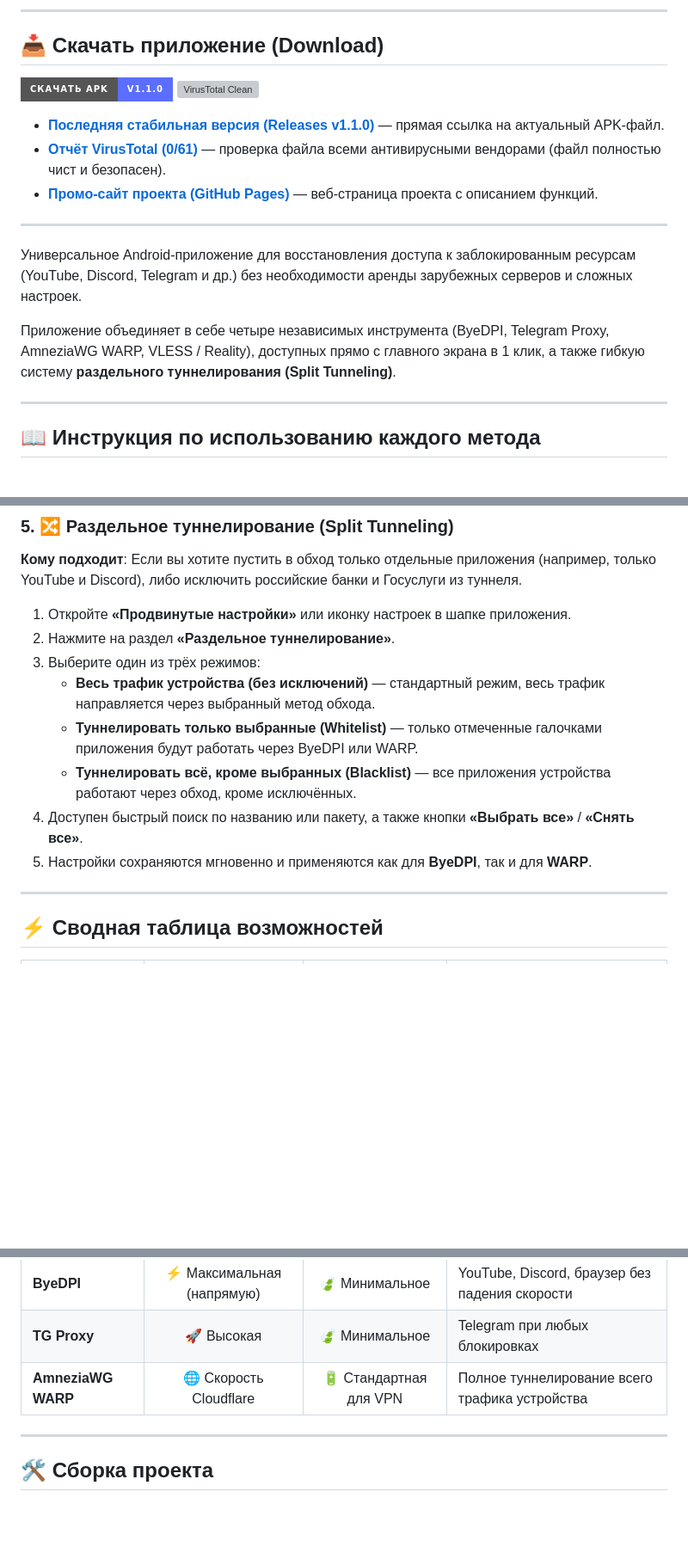
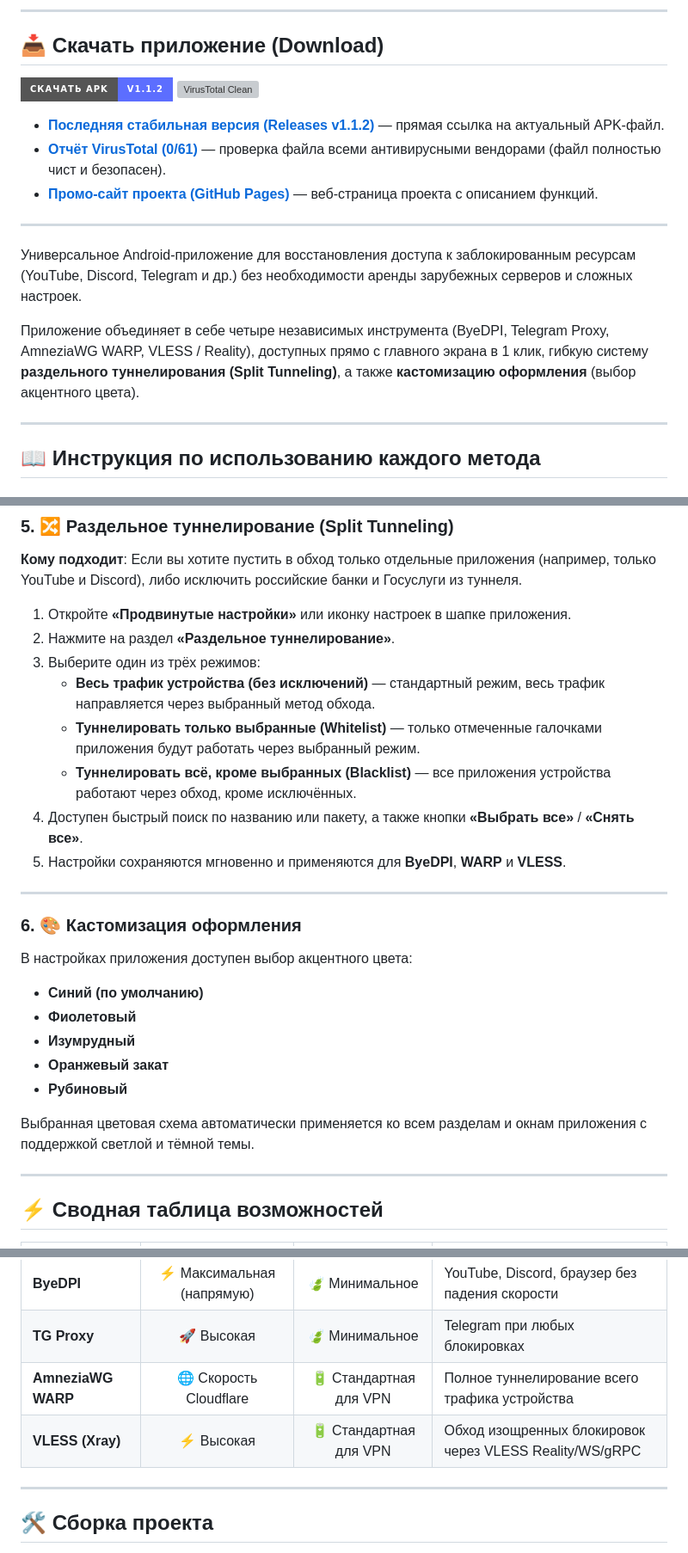
Before and after one commit to byedpirussia/byedpirussia, a Markdown page: README.md, 3 parts joined by grey strips. Shown at 86% size. GitHub-like rendering; badges without logos; blank space fills up the shorter version; grey boxes are pictures that could not be loaded.

Commit message:
docs: Update README.md to v1.1.2 with accent personalization and VLESS

```diff
--- a/README.md
+++ b/README.md
@@ -10,10 +10,10 @@
 
 ## 📥 Скачать приложение (Download)
 
-[![Скачать APK](https://img.shields.io/badge/Скачать_APK-v1.1.0-5c6eff?style=for-the-badge&logo=android&logoColor=white)](https://github.com/byedpirussia/byedpirussia/releases/latest)
+[![Скачать APK](https://img.shields.io/badge/Скачать_APK-v1.1.2-5c6eff?style=for-the-badge&logo=android&logoColor=white)](https://github.com/byedpirussia/byedpirussia/releases/latest)
 [![VirusTotal Clean](https://img.shields.io/badge/VirusTotal-0%2F61%20Безопасно-brightgreen?style=for-the-badge&logo=virustotal&logoColor=white)](https://www.virustotal.com/gui/file/474233f162b51de1c05c6a0dd2b778a5b822e58d02abe34145fb1453074530d8/detection)
 
-- **[Последняя стабильная версия (Releases v1.1.0)](https://github.com/byedpirussia/byedpirussia/releases/latest)** — прямая ссылка на актуальный APK-файл.
+- **[Последняя стабильная версия (Releases v1.1.2)](https://github.com/byedpirussia/byedpirussia/releases/latest)** — прямая ссылка на актуальный APK-файл.
 - **[Отчёт VirusTotal (0/61)](https://www.virustotal.com/gui/file/474233f162b51de1c05c6a0dd2b778a5b822e58d02abe34145fb1453074530d8/detection)** — проверка файла всеми антивирусными вендорами (файл полностью чист и безопасен).
 - **[Промо-сайт проекта (GitHub Pages)](https://byedpirussia.github.io/byedpirussia/)** — веб-страница проекта с описанием функций.
 
@@ -21,7 +21,7 @@
 
 Универсальное Android-приложение для восстановления доступа к заблокированным ресурсам (YouTube, Discord, Telegram и др.) без необходимости аренды зарубежных серверов и сложных настроек.
 
-Приложение объединяет в себе четыре независимых инструмента (ByeDPI, Telegram Proxy, AmneziaWG WARP, VLESS / Reality), доступных прямо с главного экрана в 1 клик, а также гибкую систему **раздельного туннелирования (Split Tunneling)**.
+Приложение объединяет в себе четыре независимых инструмента (ByeDPI, Telegram Proxy, AmneziaWG WARP, VLESS / Reality), доступных прямо с главного экрана в 1 клик, гибкую систему **раздельного туннелирования (Split Tunneling)**, а также **кастомизацию оформления** (выбор акцентного цвета).
 
 ---
 
@@ -78,10 +78,22 @@
 2. Нажмите на раздел **«Раздельное туннелирование»**.
 3. Выберите один из трёх режимов:
    - **Весь трафик устройства (без исключений)** — стандартный режим, весь трафик направляется через выбранный метод обхода.
-   - **Туннелировать только выбранные (Whitelist)** — только отмеченные галочками приложения будут работать через ByeDPI или WARP.
+   - **Туннелировать только выбранные (Whitelist)** — только отмеченные галочками приложения будут работать через выбранный режим.
    - **Туннелировать всё, кроме выбранных (Blacklist)** — все приложения устройства работают через обход, кроме исключённых.
 4. Доступен быстрый поиск по названию или пакету, а также кнопки **«Выбрать все»** / **«Снять все»**.
-5. Настройки сохраняются мгновенно и применяются как для **ByeDPI**, так и для **WARP**.
+5. Настройки сохраняются мгновенно и применяются для **ByeDPI**, **WARP** и **VLESS**.
+
+---
+
+### 6. 🎨 Кастомизация оформления
+В настройках приложения доступен выбор акцентного цвета:
+- **Синий (по умолчанию)**
+- **Фиолетовый**
+- **Изумрудный**
+- **Оранжевый закат**
+- **Рубиновый**
+
+Выбранная цветовая схема автоматически применяется ко всем разделам и окнам приложения с поддержкой светлой и тёмной темы.
 
 ---
 
@@ -92,6 +104,7 @@
 | **ByeDPI** | ⚡ Максимальная (напрямую) | 🍃 Минимальное | YouTube, Discord, браузер без падения скорости |
 | **TG Proxy** | 🚀 Высокая | 🍃 Минимальное | Telegram при любых блокировках |
 | **AmneziaWG WARP** | 🌐 Скорость Cloudflare | 🔋 Стандартная для VPN | Полное туннелирование всего трафика устройства |
+| **VLESS (Xray)** | ⚡ Высокая | 🔋 Стандартная для VPN | Обход изощренных блокировок через VLESS Reality/WS/gRPC |
 
 ---
 
```
